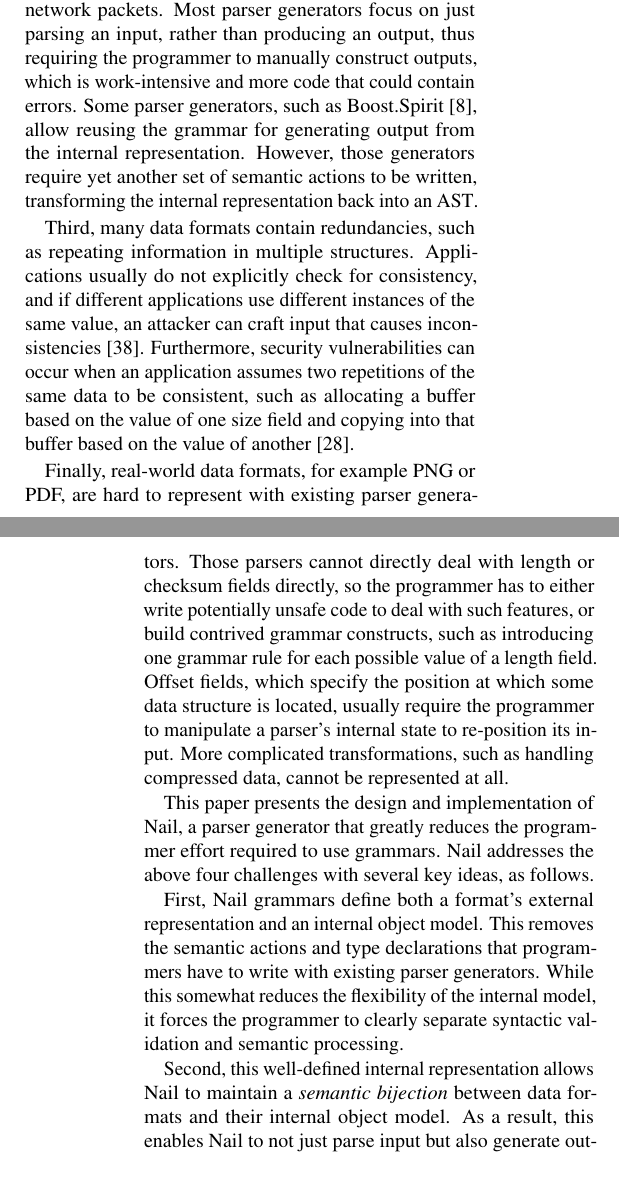
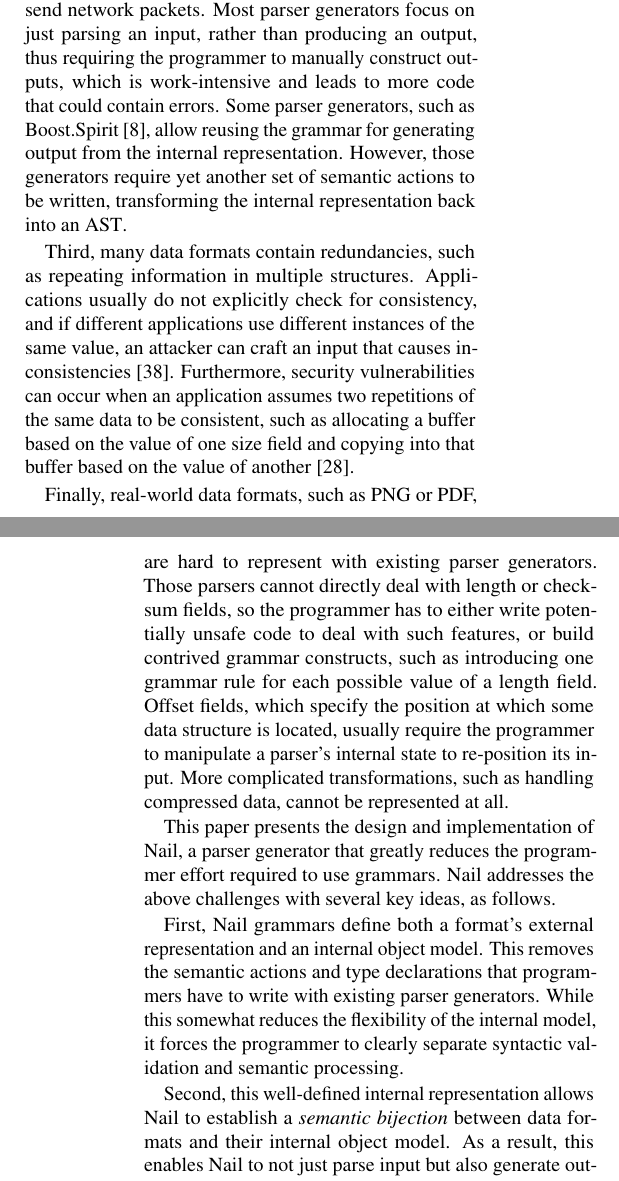
Before and after one commit to jbangert/nail, a LaTeX paper (paper/osdi14/main.tex, which reads paper/osdi14/intro.tex): two parts of the columns of pages 1 and 2 of 14, joined at a grey line, cut so that both start at the same text. Compiled offline with pdfLaTeX; a LaTeX package or settings file that is missing is left out.

Commit message:
abstr and intro nits

```diff
--- a/paper/osdi14/intro.tex
+++ b/paper/osdi14/intro.tex
@@ -50,7 +50,8 @@ format as their input---for example, applications might both
 read and write files, or both receive and send network packets.
 Most parser generators focus on just parsing an input, rather
 than producing an output, thus requiring the programmer to manually
-construct outputs, which is work-intensive and more code that could contain errors.
+construct outputs, which is work-intensive and leads to
+more code that could contain errors.
 Some parser generators, such as
 Boost.Spirit~\cite{boost-spirit},
 allow reusing the grammar for generating output from the internal
@@ -61,16 +62,16 @@ back into an AST\@.
 Third, many data formats contain redundancies, such as repeating
 information in multiple structures.  Applications usually do not
 explicitly check for consistency, and if different applications use
-different instances of the same value, an attacker can craft input that
+different instances of the same value, an attacker can craft an input that
 causes inconsistencies~\cite{evaders6}.  Furthermore, security
 vulnerabilities can occur when an application assumes two repetitions
 of the same data to be consistent, such as allocating a buffer based on
 the value of one size field and copying into that buffer based on the
 value of another~\cite{python-bug:20078}.
 
-Finally, real-world data formats, for example PNG or PDF, are hard to
+Finally, real-world data formats, such as PNG or PDF, are hard to
 represent with existing parser generators.  Those parsers cannot directly
-deal with length or checksum fields directly, so the programmer has to
+deal with length or checksum fields, so the programmer has to
 either write potentially unsafe code to deal with such features, or build
 contrived grammar constructs, such as introducing one grammar rule for
 each possible value of a length field.  Offset fields, which specify
@@ -82,7 +83,7 @@ data, cannot be represented at all.
 
 
 This paper presents the design and implementation of Nail, a parser generator that greatly reduces
-the programmer effort required to use grammars. Nail addresses the above four challenges with
+the programmer effort required to use grammars. Nail addresses the above challenges with
 several key ideas, as follows.
 
 First, Nail grammars define both a format's external representation and an internal object model.
@@ -91,7 +92,7 @@ parser generators. While this somewhat reduces the flexibility of the internal m
 to clearly separate syntactic validation and semantic processing.
 
 Second, this well-defined internal representation allows Nail to
-maintain a {\em semantic bijection} between data formats and their
+establish a {\em semantic bijection} between data formats and their
 internal object model.  As a result, this enables Nail to not just
 parse input but also generate output from the internal representation,
 without requiring the programmer to write additional code.
```
Also changed, not shown: paper/osdi14/abstract.tex (+2 -2 lines), paper/osdi14/intro.tex (6 more changed lines).
